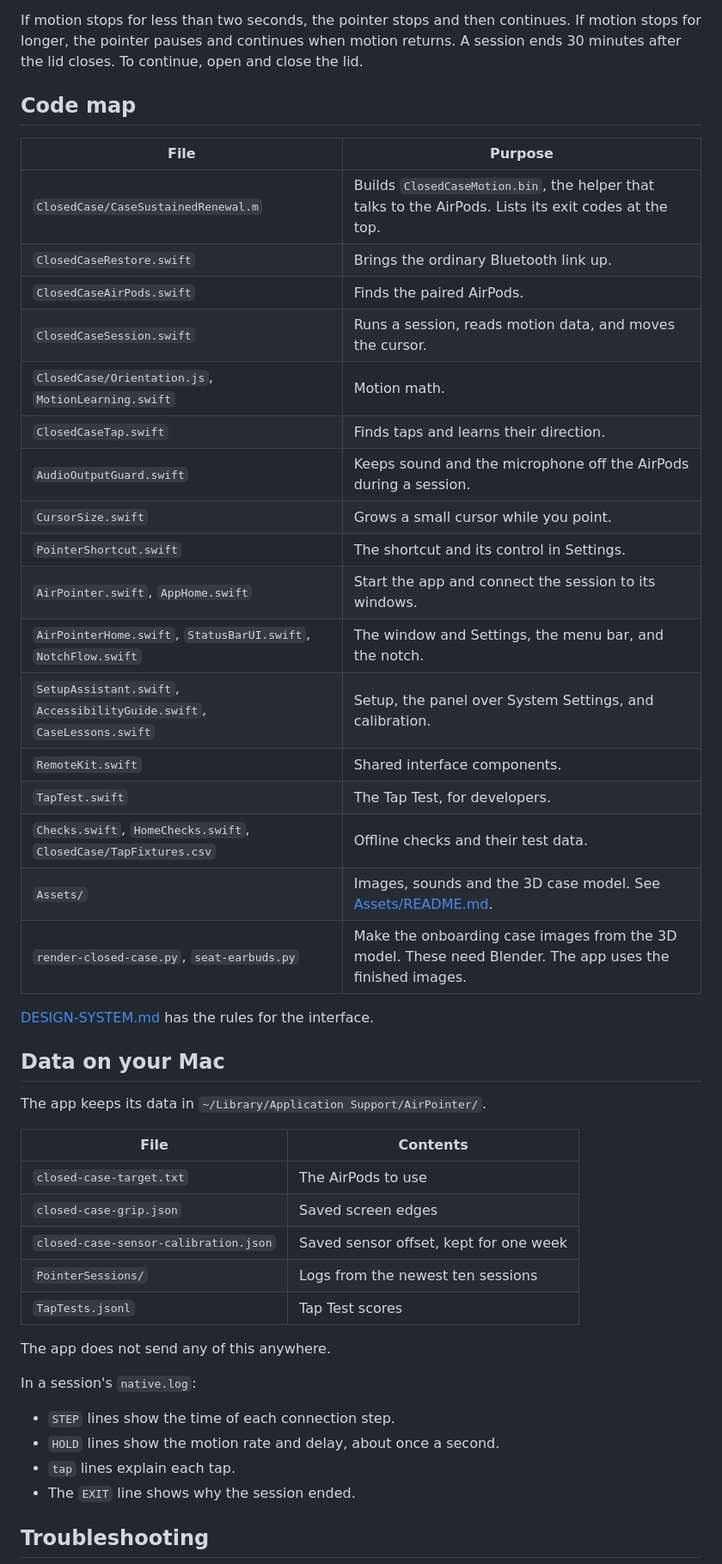
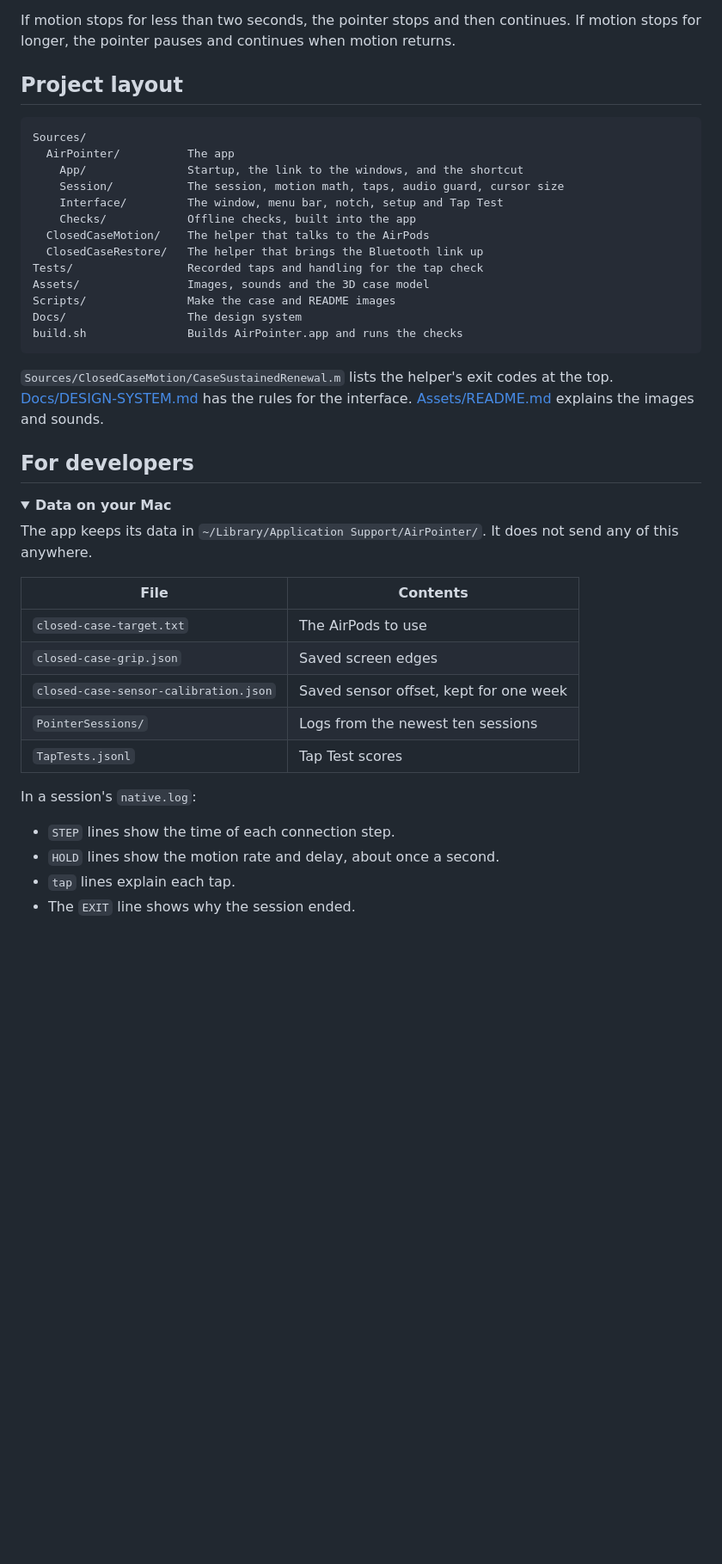
Before and after one commit to Jerzyfilatow/airpointer, a Markdown page: README.md, the part around one of its changes. Shown at 86% size. GitHub-like rendering; folded sections open; blank space fills up the shorter version.

````diff
--- a/README.md
+++ b/README.md
@@ -133,35 +162,36 @@ flowchart LR
 
 If motion stops for less than two seconds, the pointer stops and then continues.
 If motion stops for longer, the pointer pauses and continues when motion returns.
-A session ends 30 minutes after the lid closes. To continue, open and close the lid.
 
-## Code map
+## Project layout
 
-| File | Purpose |
-|---|---|
-| `ClosedCase/CaseSustainedRenewal.m` | Builds `ClosedCaseMotion.bin`, the helper that talks to the AirPods. Lists its exit codes at the top. |
-| `ClosedCaseRestore.swift` | Brings the ordinary Bluetooth link up. |
-| `ClosedCaseAirPods.swift` | Finds the paired AirPods. |
-| `ClosedCaseSession.swift` | Runs a session, reads motion data, and moves the cursor. |
-| `ClosedCase/Orientation.js`, `MotionLearning.swift` | Motion math. |
-| `ClosedCaseTap.swift` | Finds taps and learns their direction. |
-| `AudioOutputGuard.swift` | Keeps sound and the microphone off the AirPods during a session. |
-| `CursorSize.swift` | Grows a small cursor while you point. |
-| `PointerShortcut.swift` | The shortcut and its control in Settings. |
-| `AirPointer.swift`, `AppHome.swift` | Start the app and connect the session to its windows. |
-| `AirPointerHome.swift`, `StatusBarUI.swift`, `NotchFlow.swift` | The window and Settings, the menu bar, and the notch. |
-| `SetupAssistant.swift`, `AccessibilityGuide.swift`, `CaseLessons.swift` | Setup, the panel over System Settings, and calibration. |
-| `RemoteKit.swift` | Shared interface components. |
-| `TapTest.swift` | The Tap Test, for developers. |
-| `Checks.swift`, `HomeChecks.swift`, `ClosedCase/TapFixtures.csv` | Offline checks and their test data. |
-| `Assets/` | Images, sounds and the 3D case model. See [Assets/README.md](Assets/README.md). |
-| `render-closed-case.py`, `seat-earbuds.py` | Make the onboarding case images from the 3D model. These need Blender. The app uses the finished images. |
+```text
+Sources/
+  AirPointer/          The app
+    App/               Startup, the link to the windows, and the shortcut
+    Session/           The session, motion math, taps, audio guard, cursor size
+    Interface/         The window, menu bar, notch, setup and Tap Test
+    Checks/            Offline checks, built into the app
+  ClosedCaseMotion/    The helper that talks to the AirPods
+  ClosedCaseRestore/   The helper that brings the Bluetooth link up
+Tests/                 Recorded taps and handling for the tap check
+Assets/                Images, sounds and the 3D case model
+Scripts/               Make the case and README images
+Docs/                  The design system
+build.sh               Builds AirPointer.app and runs the checks
+```
 
-[DESIGN-SYSTEM.md](DESIGN-SYSTEM.md) has the rules for the interface.
+`Sources/ClosedCaseMotion/CaseSustainedRenewal.m` lists the helper's exit codes at
+the top. [Docs/DESIGN-SYSTEM.md](Docs/DESIGN-SYSTEM.md) has the rules for the
+interface. [Assets/README.md](Assets/README.md) explains the images and sounds.
 
-## Data on your Mac
+## For developers
 
-The app keeps its data in `~/Library/Application Support/AirPointer/`.
+<details>
+<summary><strong>Data on your Mac</strong></summary>
+
+The app keeps its data in `~/Library/Application Support/AirPointer/`. It does not
+send any of this anywhere.
 
 | File | Contents |
 |---|---|
@@ -171,8 +201,6 @@ The app keeps its data in `~/Library/Application Support/AirPointer/`.
 | `PointerSessions/` | Logs from the newest ten sessions |
 | `TapTests.jsonl` | Tap Test scores |
 
-The app does not send any of this anywhere.
-
 In a session's `native.log`:
 
 - `STEP` lines show the time of each connection step.
@@ -180,5 +208,5 @@ In a session's `native.log`:
 - `tap` lines explain each tap.
 - The `EXIT` line shows why the session ended.
 
-## Troubleshooting
+</details>
 
````
Also changed, not shown: other parts of README.md (+63 -37 lines), Assets/README.md (+18 -8 lines), Assets/Readme/icon.png (added), Assets/Readme/screens.png (added), Assets/Readme/setup.png (added), 2 other files.
